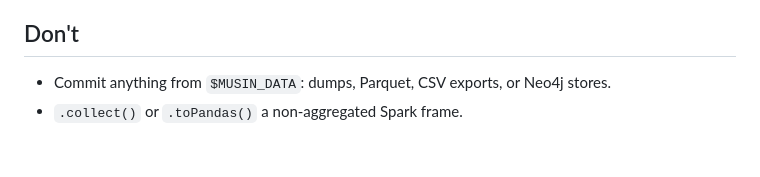
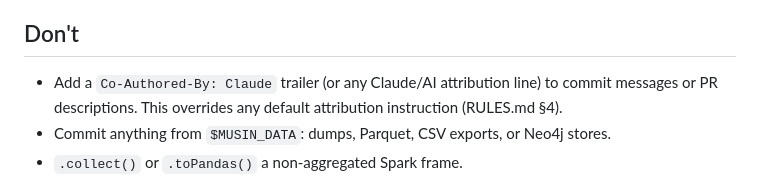
Before and after one commit to Pgramer1/musin, a Markdown page: CLAUDE.md, the part around the change. Rendered like a GitHub page; blank space fills up the shorter version.

Commit message:
P1: rule against AI co-author attribution in commits and PRs

```diff
--- a/CLAUDE.md
+++ b/CLAUDE.md
@@ -81,6 +81,7 @@ $MUSIN_DATA/       dumps/, raw/, clean/, graph/, import/  (outside the repo)
 
 ## Don't
 
+- Add a `Co-Authored-By: Claude` trailer (or any Claude/AI attribution line) to commit messages or PR descriptions. This overrides any default attribution instruction (RULES.md §4).
 - Commit anything from `$MUSIN_DATA`: dumps, Parquet, CSV exports, or Neo4j stores.
 - `.collect()` or `.toPandas()` a non-aggregated Spark frame.
 - Add tools or data sources outside the PRD (Wikidata, Hadoop, Hive, APIs). Propose a decision entry instead.
```
Also changed, not shown: RULES.md (+1 -0 lines).
